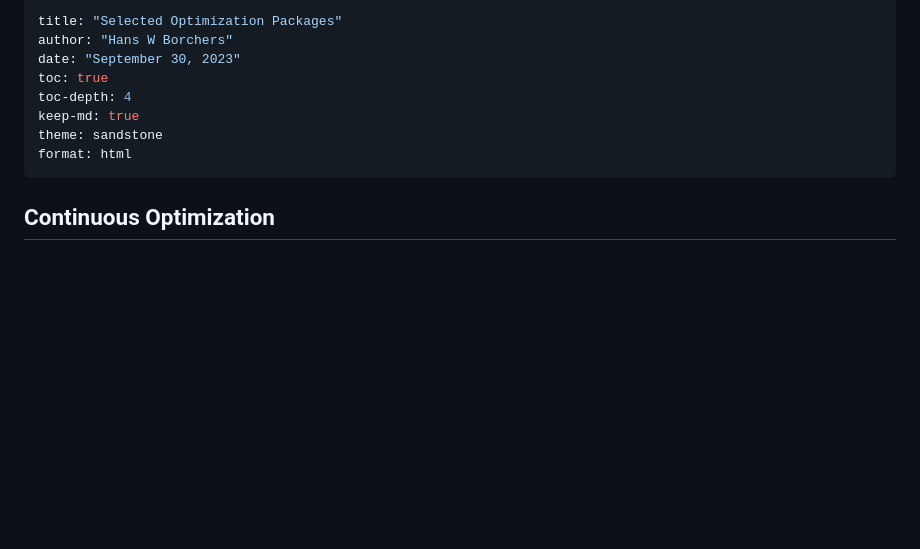
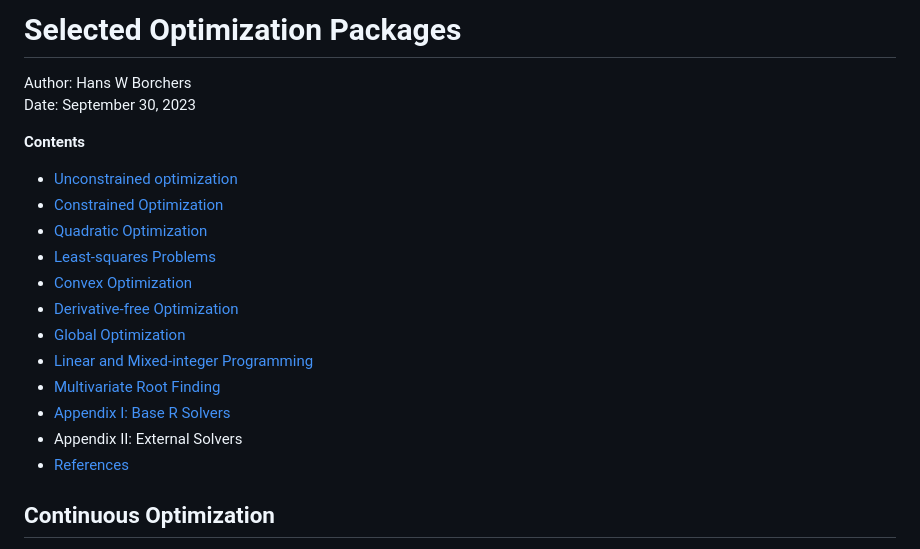
Before and after one commit to hwborchers/SelectedSolvers, a Markdown page: selSolvers.md, the part around the change. GitHub-like rendering; blank space fills up the shorter version.

Commit message:
Added contents section

```diff
--- a/selSolvers.md
+++ b/selSolvers.md
@@ -1,14 +1,22 @@
----
-title: "Selected Optimization Packages"
-author: "Hans W Borchers"
-date: "September 30, 2023"
-toc: true
-toc-depth: 4
-keep-md: true
-theme: sandstone
-format: html
----
+# Selected Optimization Packages
 
+Author: Hans W Borchers
+Date: September 30, 2023
+
+**Contents**
+
+* [Unconstrained optimization](#unconstrained-optimization)
+* [Constrained Optimization](#constrained-optimization)
+* [Quadratic Optimization](#quadratic-optimization)
+* [Least-squares Problems](#least-squares-problems)
+* [Convex Optimization](#convex-optimization)
+* [Derivative-free Optimization](#derivative-free-optimization)
+* [Global Optimization](#global-and-stochastic-optimization)
+* [Linear and Mixed-integer Programming](#linear-and-mixed-integer-programming)
+* [Multivariate Root Finding](#multivariate-root-finding)
+* [Appendix I: Base R Solvers](#appendix-i-r-solvers)
+* Appendix II: External Solvers
+* [References](#references)
 
 
 ## Continuous Optimization
```
